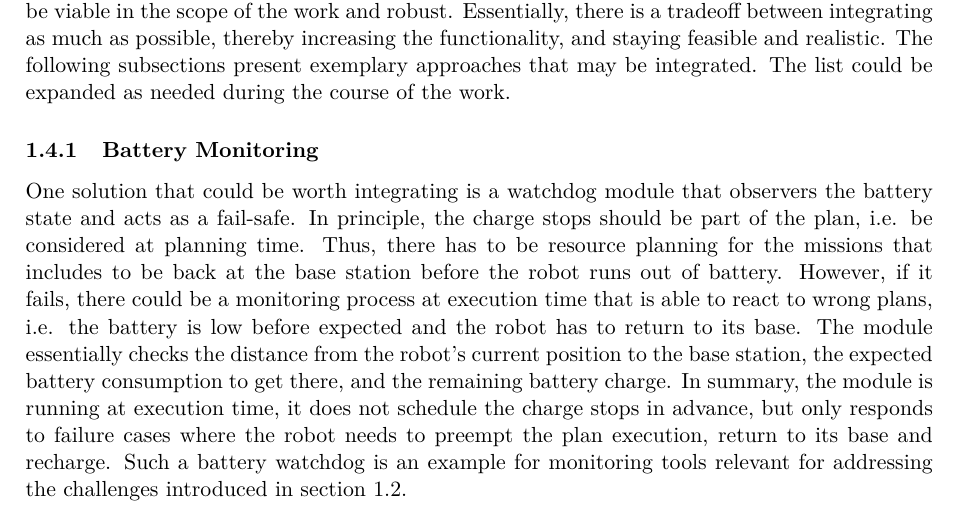
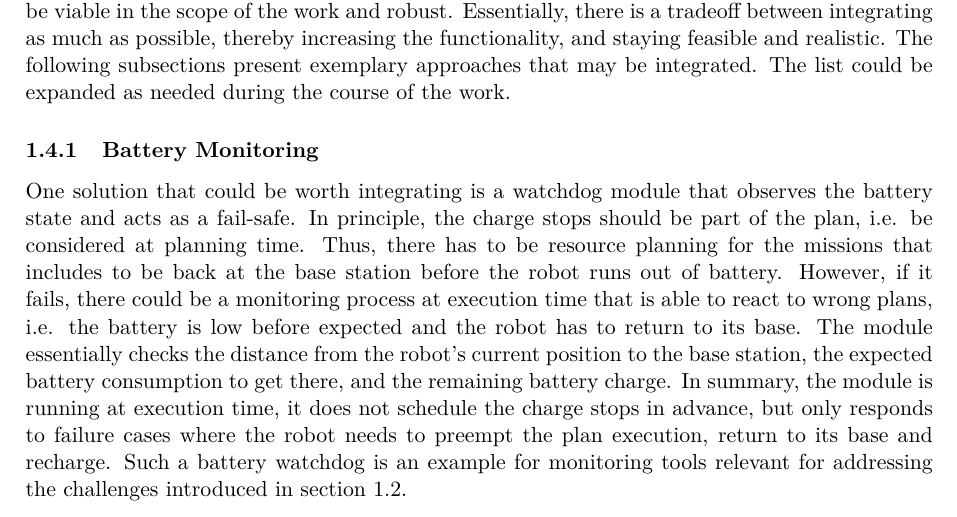
Before and after one commit to tbohne/msc, a LaTeX thesis (thesis/expose.tex): part of page 4 of 7, cut so that both start at the same text. Compiled offline with pdfLaTeX.

Commit message:
minor fix

```diff
--- a/thesis/expose.tex
+++ b/thesis/expose.tex
@@ -117,7 +117,7 @@ The following subsections present exemplary approaches that may be integrated. T
 \subsubsection{Battery Monitoring}
 \label{sec:battery_monitoring}
 
-One solution that could be worth integrating is a watchdog module that observers the battery state and acts as a fail-safe. In principle, the charge stops should
+One solution that could be worth integrating is a watchdog module that observes the battery state and acts as a fail-safe. In principle, the charge stops should
 be part of the plan, i.e. be considered at planning time. Thus, there has to be resource planning for the missions that includes to be back at the base station before
 the robot runs out of battery. However, if it fails, there could be a monitoring process at execution time that is able to react to wrong plans, i.e. the battery is
 low before expected and the robot has to return to its base. The module essentially checks the distance from the robot's current position to the base station,
```
